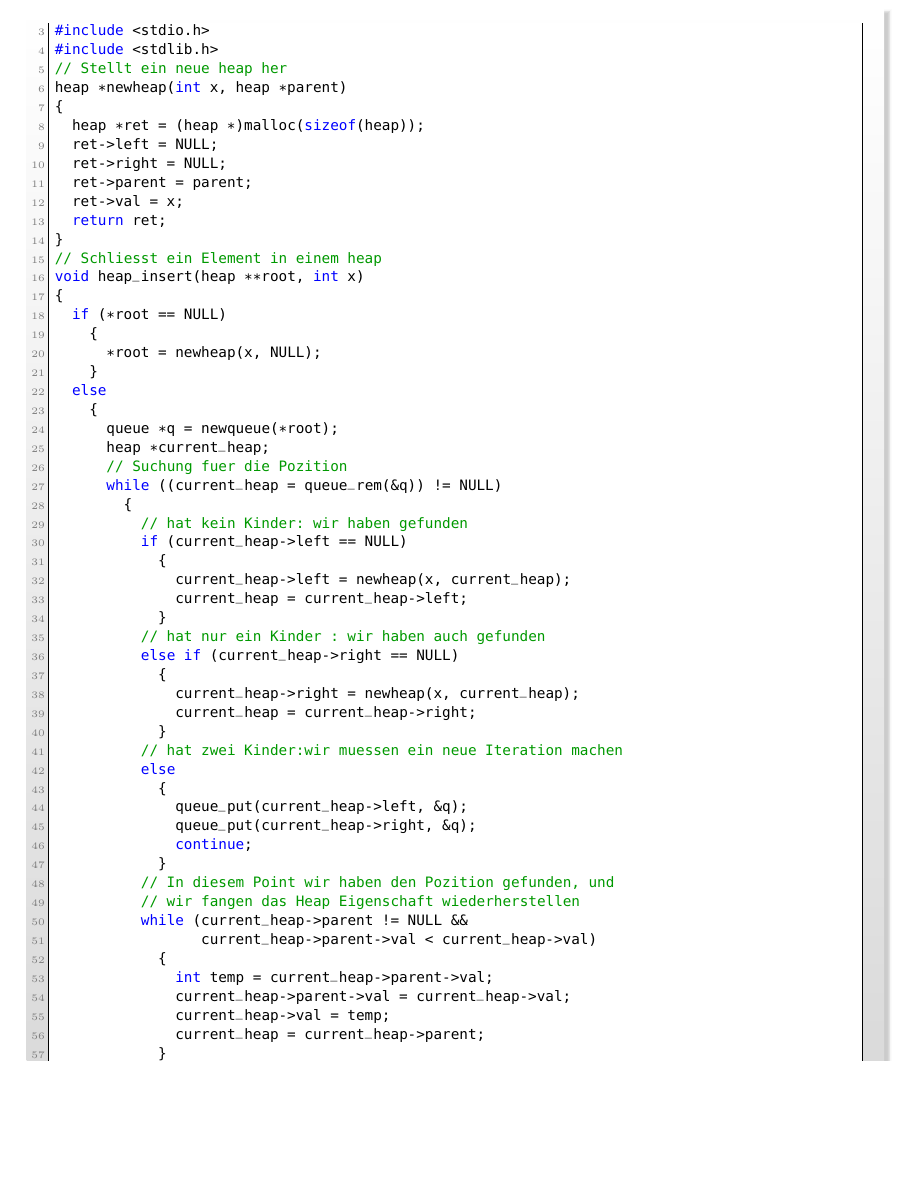
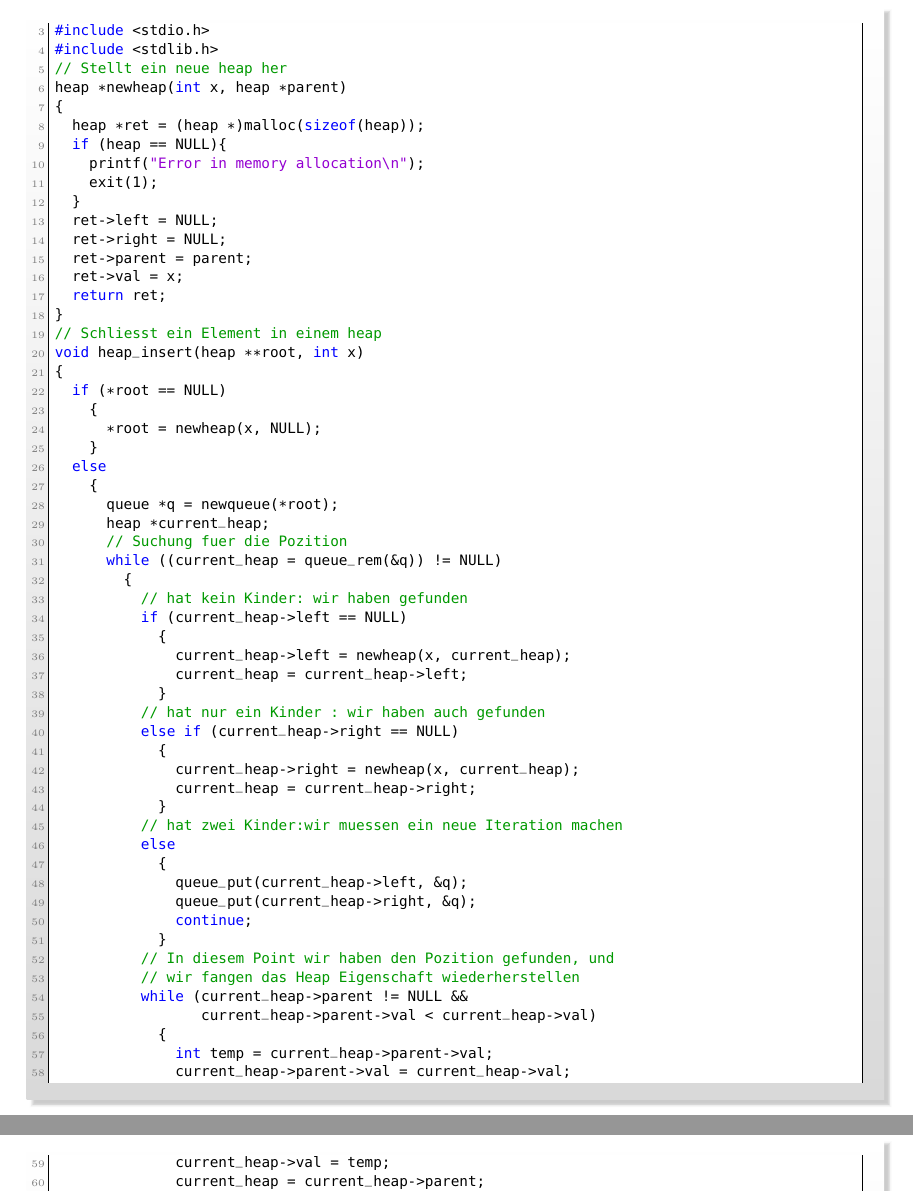
Before and after one commit to pittlerf/ckurs2017, a LaTeX document (programmierkurs_fpcu.tex, which reads endprojekt.tex): part of page 73 of 77 before the commit and two parts of pages 73 and 74 of 77 after it, the two joined at a grey line, cut so that both start at the same text, the shorter picture padded with empty space. Compiled offline with LaTeX, dvips and Ghostscript.

Commit message:
alloc checks included

```diff
--- a/endprojekt.tex
+++ b/endprojekt.tex
@@ -850,6 +850,10 @@ heap *newheap(int x, heap *parent);
 heap *newheap(int x, heap *parent)
 {
   heap *ret = (heap *)malloc(sizeof(heap));
+  if (heap == NULL){
+    printf("Error in memory allocation\n");
+    exit(1);
+  }
   ret->left = NULL;
   ret->right = NULL;
   ret->parent = parent;
```
